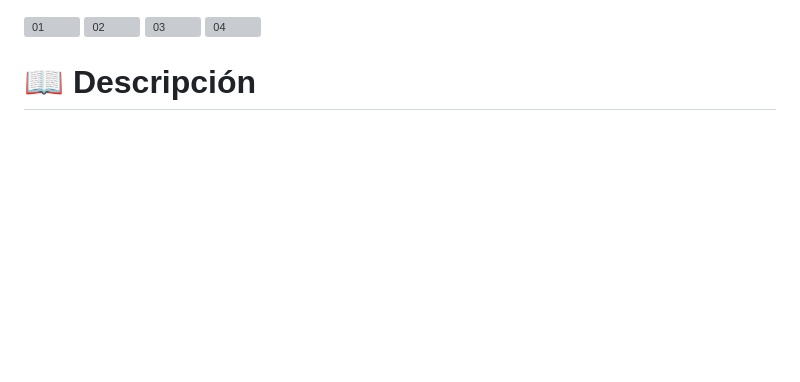
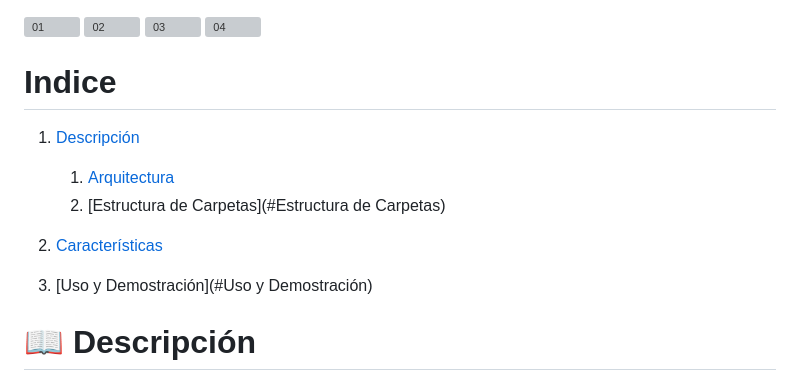
Before and after one commit to DiegoMontejanoP/Comp_tol_falla_KBNT, a Markdown page: README.md, the part around the change. Drawn GitHub-style; blank space fills up the shorter version; grey boxes are pictures that could not be loaded.

Commit message:
readme updt

```diff
--- a/README.md
+++ b/README.md
@@ -2,6 +2,15 @@
 ![02](https://drive.google.com/uc?id=1VTWGVq4wPyIiJhLus8jiJ327UAvgDOaY)
 ![03](https://drive.google.com/uc?id=1jSRheqpygvJ7qKwOnnh4n0jG1-BZjWYP)
 ![04](https://drive.google.com/uc?id=1bOvcvoNJVcEh6u6ZtIbW5FIrbObhVrP9)
+
+# Indice
+[](#)
+1. [Descripción](#Descripción)
+    1. [Arquitectura](#Arquitectura)
+    2. [Estructura de Carpetas](#Estructura de Carpetas)
+2. [Características](#Características)
+
+3. [Uso y Demostración](#Uso y Demostración)
 
 # 📖 Descripción
 
```
